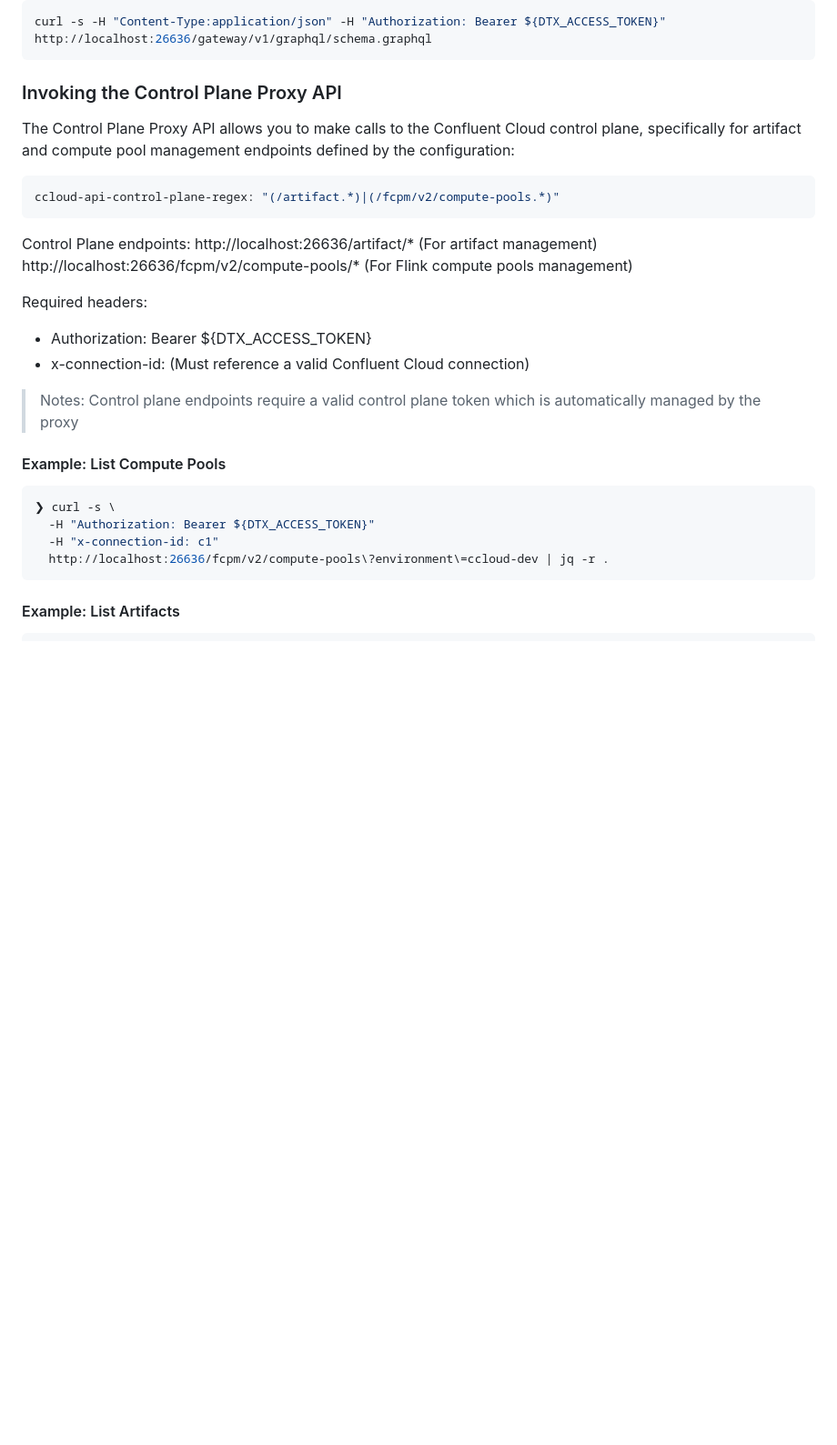
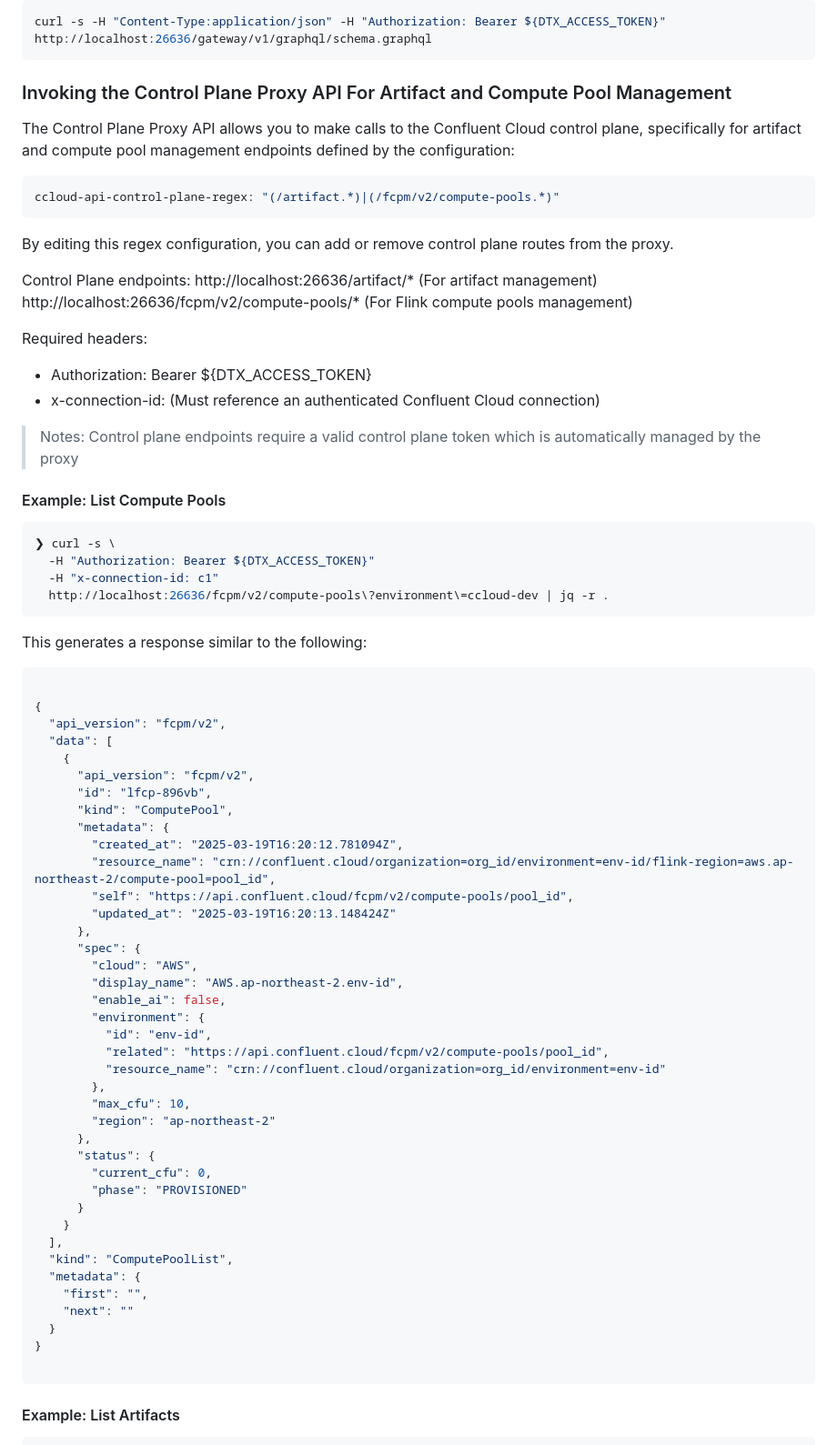
Before and after one commit to confluentinc/ide-sidecar, a Markdown page: CONTRIBUTING.md, the part around the change. Shown: that part at 91% size. Drawn GitHub-style; blank space fills up the shorter version.

````diff
--- a/CONTRIBUTING.md
+++ b/CONTRIBUTING.md
@@ -690,13 +690,15 @@ query localConnections {
 curl -s -H "Content-Type:application/json" -H "Authorization: Bearer ${DTX_ACCESS_TOKEN}" http://localhost:26636/gateway/v1/graphql/schema.graphql
 ```
 
-### Invoking the Control Plane Proxy API
+### Invoking the Control Plane Proxy API For Artifact and Compute Pool Management
 
 The Control Plane Proxy API allows you to make calls to the Confluent Cloud control plane, specifically for artifact and compute pool management endpoints defined by the configuration:
 
 ```yaml
 ccloud-api-control-plane-regex: "(/artifact.*)|(/fcpm/v2/compute-pools.*)"
 ```
+
+By editing this regex configuration, you can add or remove control plane routes from the proxy.
 
 Control Plane endpoints:
   http://localhost:26636/artifact/* (For artifact management)
@@ -705,7 +707,7 @@ Control Plane endpoints:
 Required headers:
 
 - Authorization: Bearer ${DTX_ACCESS_TOKEN}
-- x-connection-id: <connection-id> (Must reference a valid Confluent Cloud connection)
+- x-connection-id: <connection-id> (Must reference an authenticated Confluent Cloud connection)
 
 > Notes:
   Control plane endpoints require a valid control plane token which is automatically managed by the proxy
@@ -717,6 +719,50 @@ Required headers:
   -H "Authorization: Bearer ${DTX_ACCESS_TOKEN}"
   -H "x-connection-id: c1"
   http://localhost:26636/fcpm/v2/compute-pools\?environment\=ccloud-dev | jq -r .
+```
+
+This generates a response similar to the following:
+
+```json
+
+{
+  "api_version": "fcpm/v2",
+  "data": [
+    {
+      "api_version": "fcpm/v2",
+      "id": "lfcp-896vb",
+      "kind": "ComputePool",
+      "metadata": {
+        "created_at": "2025-03-19T16:20:12.781094Z",
+        "resource_name": "crn://confluent.cloud/organization=org_id/environment=env-id/flink-region=aws.ap-northeast-2/compute-pool=pool_id",
+        "self": "https://api.confluent.cloud/fcpm/v2/compute-pools/pool_id",
+        "updated_at": "2025-03-19T16:20:13.148424Z"
+      },
+      "spec": {
+        "cloud": "AWS",
+        "display_name": "AWS.ap-northeast-2.env-id",
+        "enable_ai": false,
+        "environment": {
+          "id": "env-id",
+          "related": "https://api.confluent.cloud/fcpm/v2/compute-pools/pool_id",
+          "resource_name": "crn://confluent.cloud/organization=org_id/environment=env-id"
+        },
+        "max_cfu": 10,
+        "region": "ap-northeast-2"
+      },
+      "status": {
+        "current_cfu": 0,
+        "phase": "PROVISIONED"
+      }
+    }
+  ],
+  "kind": "ComputePoolList",
+  "metadata": {
+    "first": "",
+    "next": ""
+  }
+}
+
 ```
 
 #### Example: List Artifacts
````
